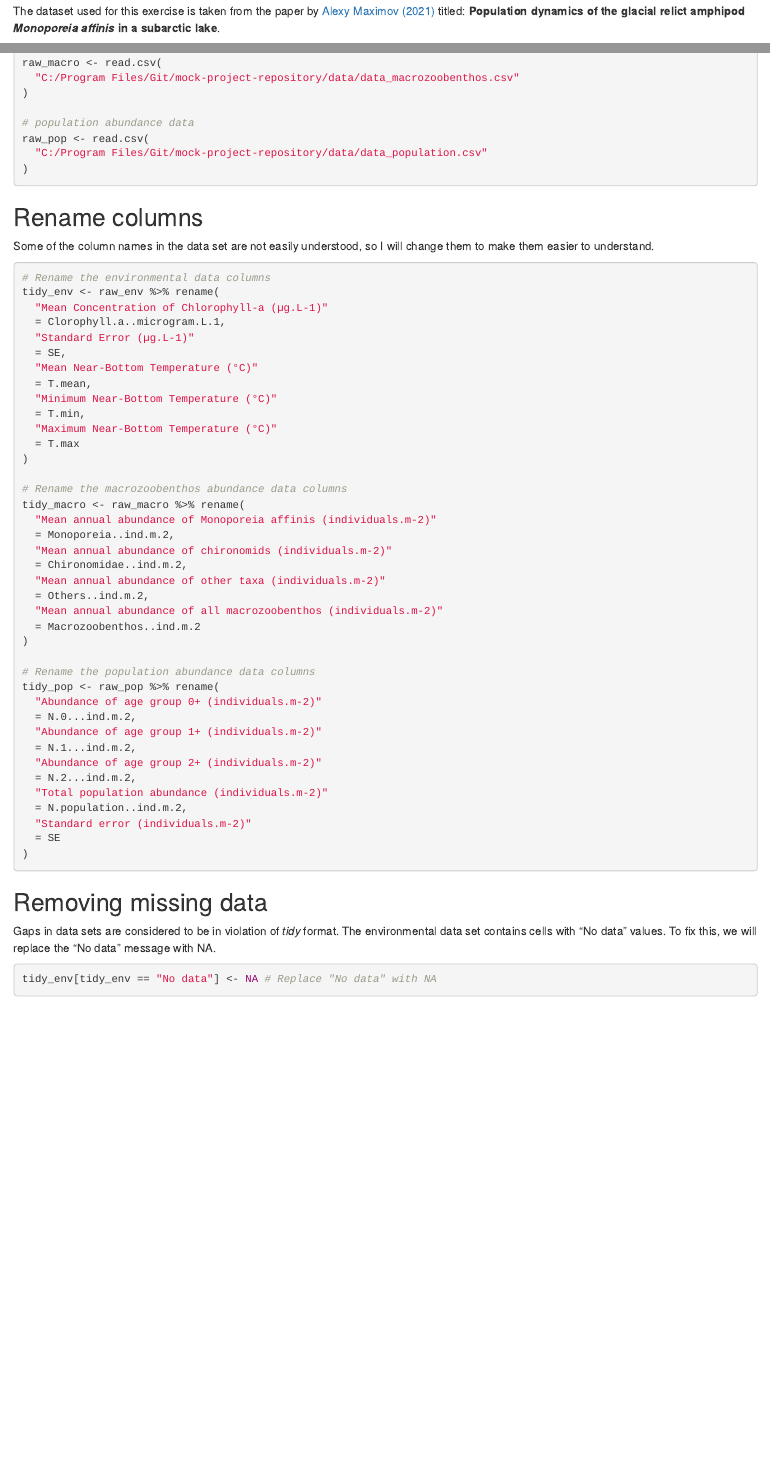
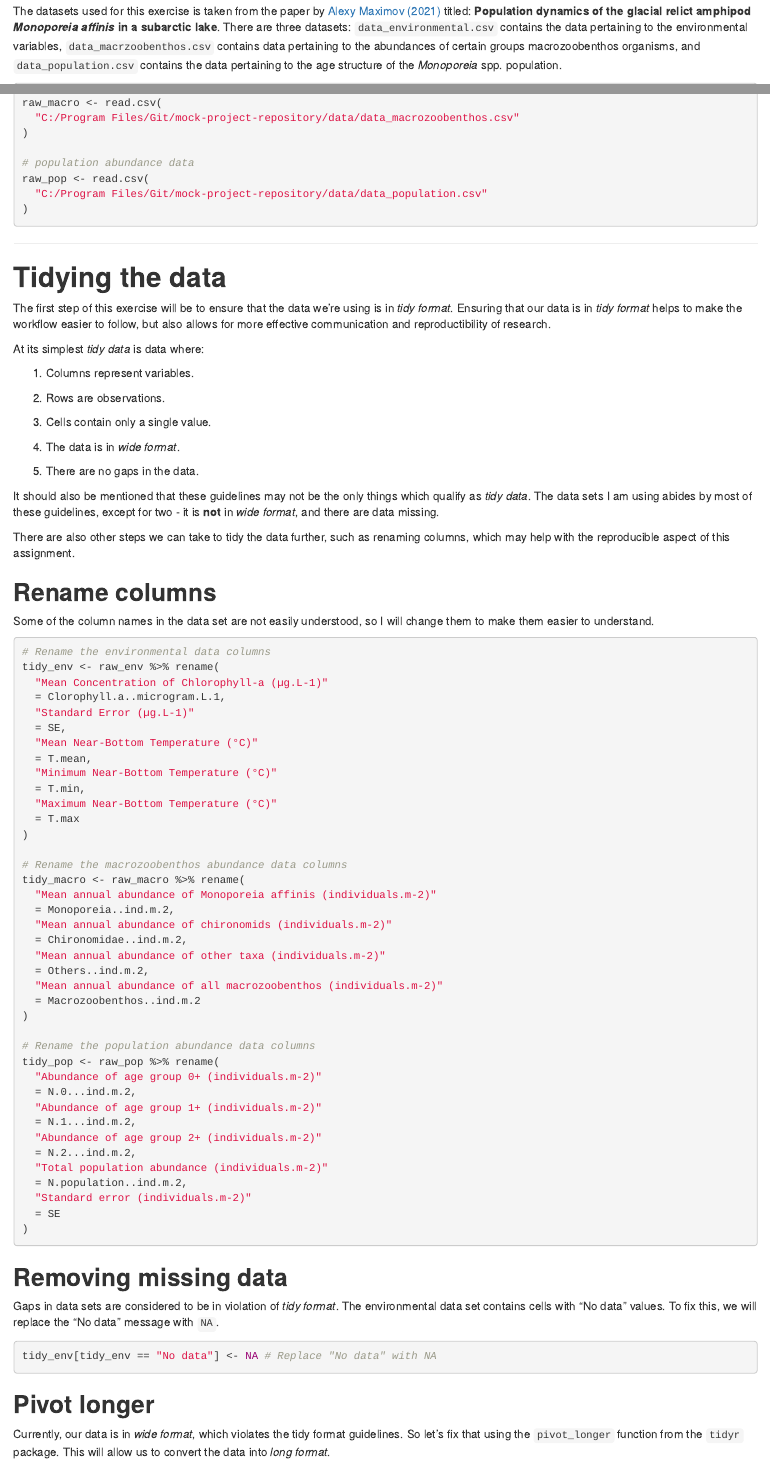
Before and after one commit to muhammaduzairdavids/mock-project-repository, an R Markdown document (code/mock-dataset.Rmd): the page in a window 1100 px wide, from 310 px down before the commit and from 680 px down after it, so that both start at the same text, and a second part further down, joined at a grey line. Rendered offline with R 4.5, knitr and Pandoc, with nearby package versions.

Commit message:
Added sections explaining tidy data and the pivot longer function.

````diff
--- a/code/mock-dataset.Rmd
+++ b/code/mock-dataset.Rmd
@@ -23,2 +23 @@ library(ggplot2)
 
-The dataset used for this exercise is taken from the paper by [Alexy Maximov
@@ -25,5 +26,11 @@ The dataset used for this exercise is taken from the paper by [Alexy Maximov
+The datasets used for this exercise is taken from the paper by [Alexy Maximov
 (2021)](https://doi.org/10.5061/dryad.0zpc866z6) titled: **Population dynamics
 of the glacial relict amphipod *Monoporeia affinis* in a subarctic lake**.
+There are three datasets: `data_environmental.csv` contains the data pertaining
+to the environmental variables, `data_macrzoobenthos.csv` contains data
+pertaining to the abundances of certain groups macrozoobenthos organisms, and
+`data_population.csv` contains the data pertaining to the age structure of the
+*Monoporeia* spp. population.
 
 ```{r load dataset}
 # environmental data
@@ -42,7 +49,37 @@ raw_pop <- read.csv(
 )
 ```
 
-## Rename columns
+---
+
+# **Tidying the data**
+
+The first step of this exercise will be to ensure that the data we're using is
+in *tidy format*. Ensuring that our data is in *tidy format* helps to make the
+workflow easier to follow, but also allows for more effective communication and
+reproductibility of research.
+
+At its simplest *tidy data* is data where:
+
+1. Columns represent variables.
+
+2. Rows are observations.
+
+3. Cells contain only a single value.
+
+4. The data is in *wide format*.
+
+5. There are no gaps in the data.
+
+It should also be mentioned that these guidelines may not be the only things
+which qualify as *tidy data*. The data sets I am using abides by most of these
+guidelines, except for two - it is **not** in *wide format*, and there are data
+missing.
+
+There are also other steps we can take to tidy the data further, such as
+renaming columns, which may help with the reproducible aspect of this
+assignment.
+
+## **Rename columns**
 
 Some of the column names in the data set are not easily understood, so I
 will change them to make them easier to understand.
@@ -90,12 +127,20 @@ tidy_pop <- raw_pop %>% rename(
 
 ```
 
-## Removing missing data
+## **Removing missing data**
 
-Gaps in data sets are considered to be in violation of *tidy* format. The
+Gaps in data sets are considered to be in violation of *tidy format*. The
 environmental data set contains cells with "No data" values. To fix this, we
-will replace the "No data" message with NA.
+will replace the "No data" message with `NA`.
 
 ```{r removing missing data}
 tidy_env[tidy_env == "No data"] <- NA # Replace "No data" with NA
 ```
+
+## **Pivot longer**
+
+Currently, our data is in *wide format*, which violates the tidy format
+guidelines. So let's fix that using the `pivot_longer` function from the `tidyr`
+package. This will allow us to convert the data into *long format*.
+
+---
````
Also changed, not shown: code/mock-dataset.html, code/mock-dataset.Rmd (12 more changed lines).
